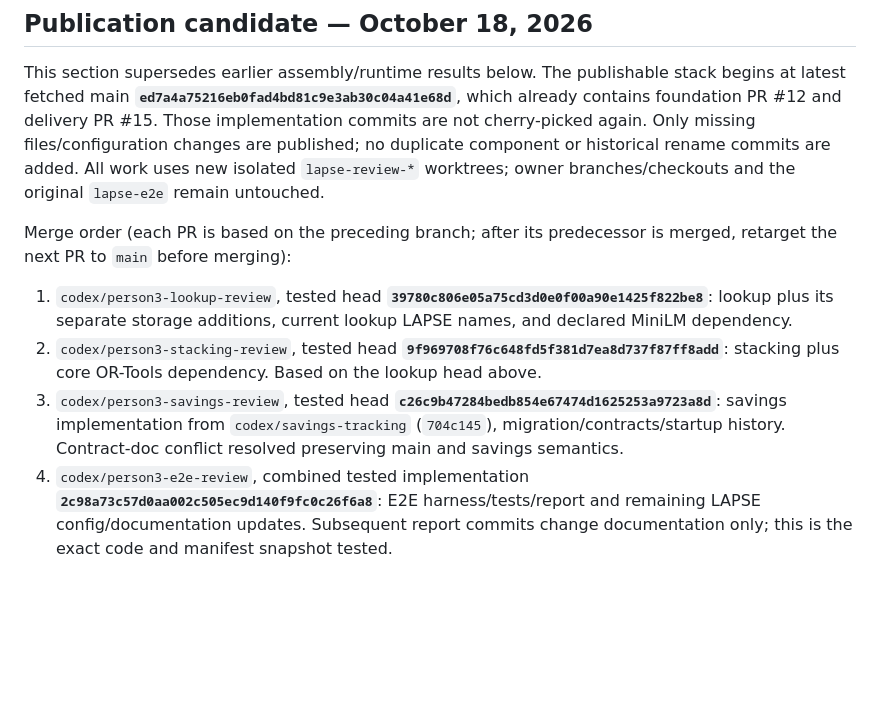
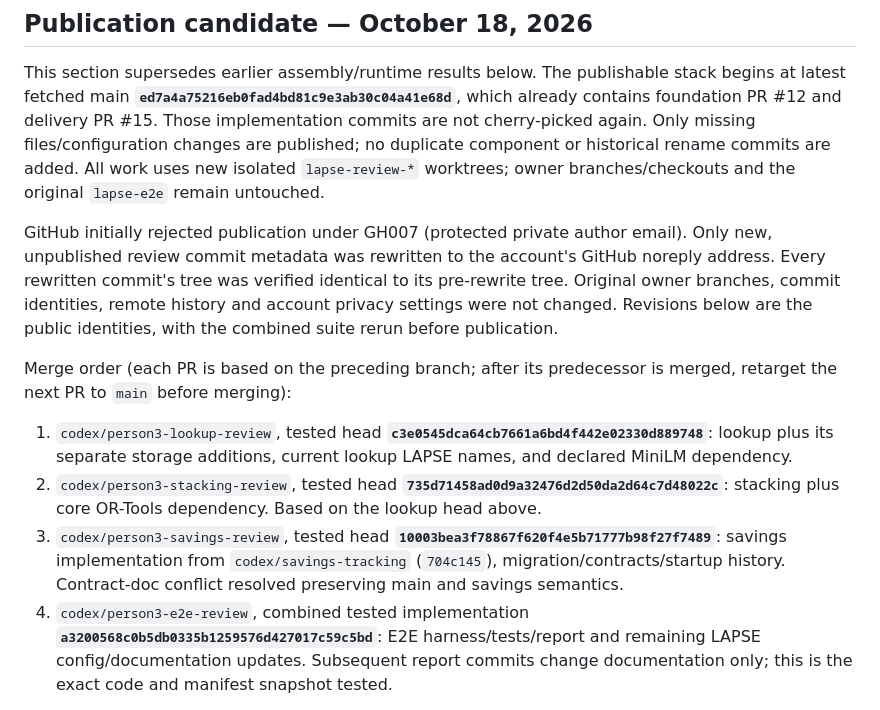
Before and after one commit to asyaafv/DubHacks26, a Markdown page: docs/person3-e2e-results.md, the part around the change. Rendered like a GitHub page; blank space fills up the shorter version.

Commit message:
Record public review commit identities without exposing private email

```diff
--- a/docs/person3-e2e-results.md
+++ b/docs/person3-e2e-results.md
@@ -10,21 +10,28 @@ published; no duplicate component or historical rename commits are added.
 All work uses new isolated `lapse-review-*` worktrees; owner branches/checkouts and
 the original `lapse-e2e` remain untouched.
 
+GitHub initially rejected publication under GH007 (protected private author
+email). Only new, unpublished review commit metadata was rewritten to the
+account's GitHub noreply address. Every rewritten commit's tree was verified
+identical to its pre-rewrite tree. Original owner branches, commit identities,
+remote history and account privacy settings were not changed. Revisions below
+are the public identities, with the combined suite rerun before publication.
+
 Merge order (each PR is based on the preceding branch; after its predecessor is
 merged, retarget the next PR to `main` before merging):
 
 1. `codex/person3-lookup-review`, tested head
-   **`39780c806e05a75cd3d0e0f00a90e1425f822be8`**: lookup plus its separate storage
+   **`c3e0545dca64cb7661a6bd4f442e02330d889748`**: lookup plus its separate storage
    additions, current lookup LAPSE names, and declared MiniLM dependency.
 2. `codex/person3-stacking-review`, tested head
-   **`9f969708f76c648fd5f381d7ea8d737f87ff8add`**: stacking plus core OR-Tools
+   **`735d71458ad0d9a32476d2d50da2d64c7d48022c`**: stacking plus core OR-Tools
    dependency. Based on the lookup head above.
 3. `codex/person3-savings-review`, tested head
-   **`c26c9b47284bedb854e67474d1625253a9723a8d`**: savings implementation from
+   **`10003bea3f78867f620f4e5b71777b98f27f7489`**: savings implementation from
    `codex/savings-tracking` (`704c145`), migration/contracts/startup history.
    Contract-doc conflict resolved preserving main and savings semantics.
 4. `codex/person3-e2e-review`, combined tested implementation
-   **`2c98a73c57d0aa002c505ec9d140f9fc0c26f6a8`**: E2E harness/tests/report and
+   **`a3200568c0b5db0335b1259576d427017c59c5bd`**: E2E harness/tests/report and
    remaining LAPSE config/documentation updates. Subsequent report commits change
    documentation only; this is the exact code and manifest snapshot tested.
 
```
